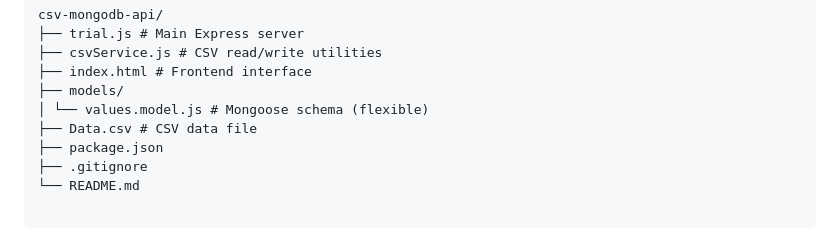
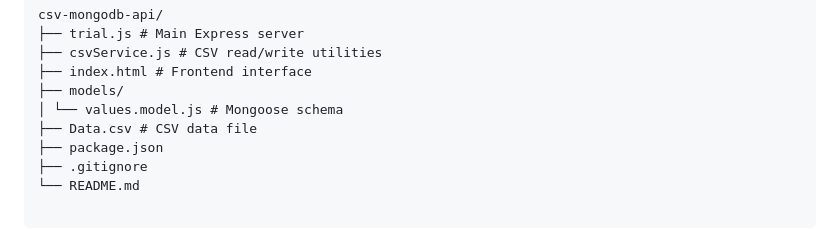
Before and after one commit to Thesageof69/csv-mongodb-api, a Markdown page: README.md, the part around the change. Rendered like a GitHub page.

```diff
--- a/README.md
+++ b/README.md
@@ -20,7 +20,7 @@ csv-mongodb-api/
 ├── csvService.js # CSV read/write utilities
 ├── index.html # Frontend interface
 ├── models/
-│ └── values.model.js # Mongoose schema (flexible)
+│ └── values.model.js # Mongoose schema
 ├── Data.csv # CSV data file
 ├── package.json
 ├── .gitignore
```
